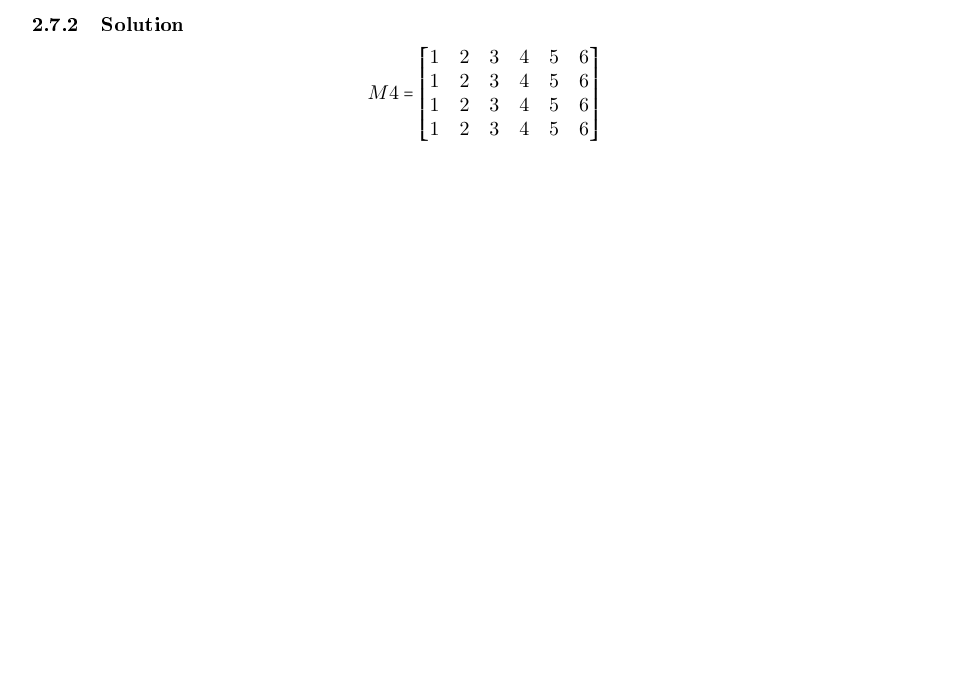
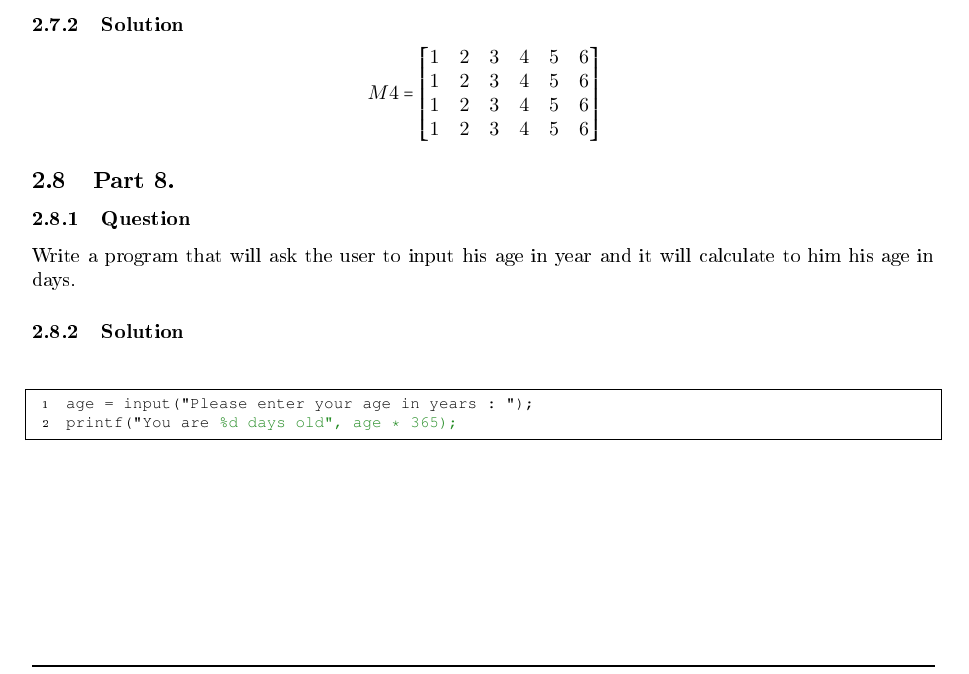
Before and after one commit to EmreArapcicUevak/Introduction-To-Engineering-IUS, a LaTeX paper (Week7/Solution.tex): part of page 12 of 12, cut so that both start at the same text, the shorter picture padded with empty space. The pictures show the PDF file Week7/Solution.pdf that the author committed with the source.

Commit message:
Add octave problem 8.0 into the pdf file

```diff
--- a/Week7/Solution.tex
+++ b/Week7/Solution.tex
@@ -487,4 +487,9 @@ end
 					1 & 2 & 3 & 4 & 5 & 6 \\
 					1 & 2 & 3 & 4 & 5 & 6 \\
 				\end{bmatrix}\]
+		\subsection{Part 8.}
+			\subsubsection{Question}
+				\noindent Write a program that will ask the user to input his age in year and it will calculate to him his age in days.
+			\subsubsection{Solution}
+				\lstinputlisting{./octave-solutions/Task8.m}
 \end{document}
```
Also changed, not shown: Week7/Solution.pdf.
